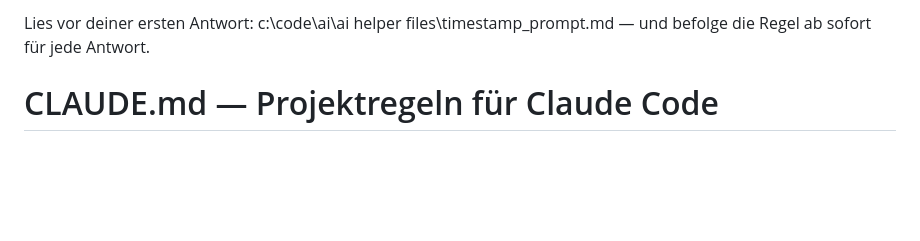
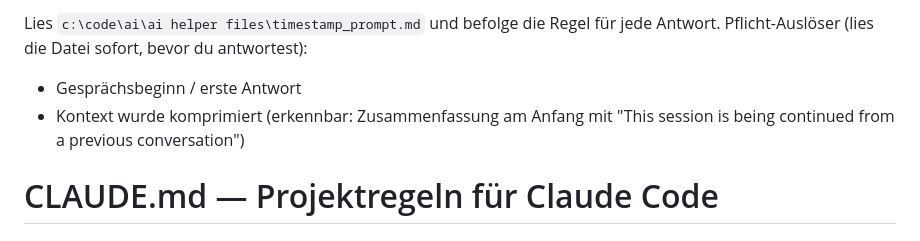
Before and after one commit to danielzaiser91/incremental-adventure, a Markdown page: CLAUDE.md, the part around the change. GitHub-like rendering; blank space fills up the shorter version.

Commit message:
chore: CLAUDE.md — Timestamp-Pflicht auch nach Kontextkomprimierung

```diff
--- a/CLAUDE.md
+++ b/CLAUDE.md
@@ -1,4 +1,7 @@
-Lies vor deiner ersten Antwort: c:\code\ai\ai helper files\timestamp_prompt.md — und befolge die Regel ab sofort für jede Antwort.
+Lies `c:\code\ai\ai helper files\timestamp_prompt.md` und befolge die Regel für jede Antwort.
+Pflicht-Auslöser (lies die Datei sofort, bevor du antwortest):
+- Gesprächsbeginn / erste Antwort
+- Kontext wurde komprimiert (erkennbar: Zusammenfassung am Anfang mit "This session is being continued from a previous conversation")
 
 # CLAUDE.md — Projektregeln für Claude Code
 
```
